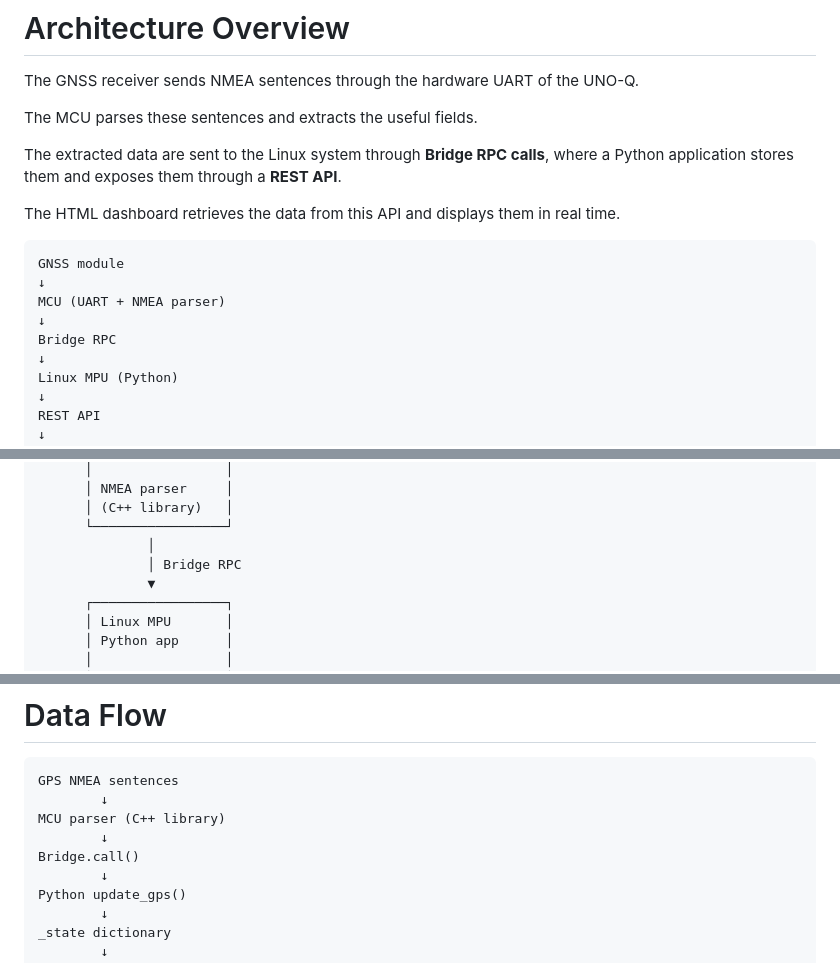
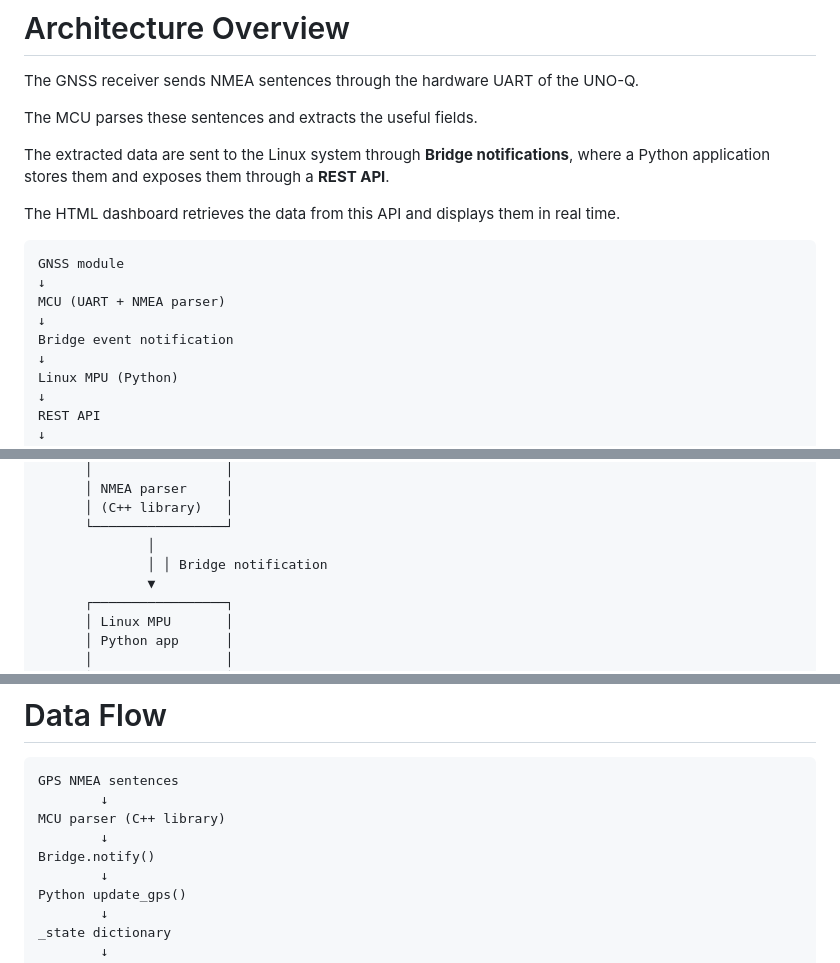
Before and after one commit to philippe86220/UNO-Q-GPS, a Markdown page: README.md, 3 parts joined by grey strips. Rendered like a GitHub page.

```diff
--- a/README.md
+++ b/README.md
@@ -18,7 +18,7 @@ The GNSS receiver sends NMEA sentences through the hardware UART of the UNO-Q.
 
 The MCU parses these sentences and extracts the useful fields.
 
-The extracted data are sent to the Linux system through **Bridge RPC calls**, where a Python application stores them and exposes them through a **REST API**.
+The extracted data are sent to the Linux system through **Bridge notifications**, where a Python application stores them and exposes them through a **REST API**.
 
 The HTML dashboard retrieves the data from this API and displays them in real time.
 
@@ -27,7 +27,7 @@ GNSS module
 ↓
 MCU (UART + NMEA parser)
 ↓
-Bridge RPC
+Bridge event notification
 ↓
 Linux MPU (Python)
 ↓
@@ -54,7 +54,7 @@ Web Browser Dashboard
       │ (C++ library)   │
       └─────────────────┘
               │
-              │ Bridge RPC
+              │ │ Bridge notification
               ▼
       ┌─────────────────┐
       │ Linux MPU       │
@@ -88,7 +88,7 @@ GPS NMEA sentences
         ↓
 MCU parser (C++ library)
         ↓
-Bridge.call()
+Bridge.notify()
         ↓
 Python update_gps()
         ↓
```
Also changed, not shown: other parts of README.md (+1 -1 lines).
